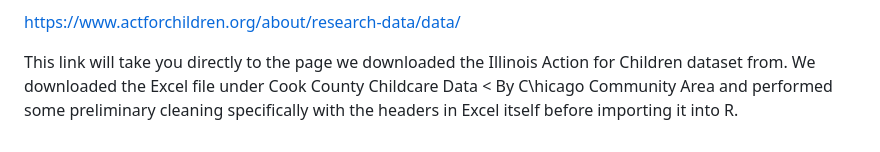
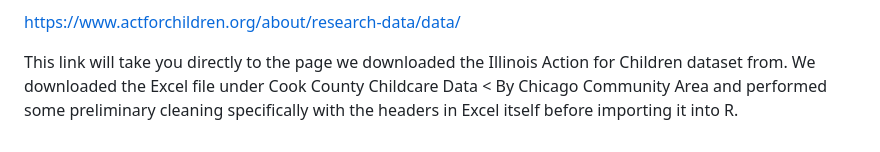
Before and after one commit to AzizMez/ML_Urban_Analysis_Grad, a Markdown page: README.md, the part around the change. Drawn GitHub-style.

```diff
--- a/README.md
+++ b/README.md
@@ -505,6 +505,6 @@ Health Atlas data from.
 
 This link will take you directly to the page we downloaded the Illinois
 Action for Children dataset from. We downloaded the Excel file under
-Cook County Childcare Data \< By C\hicago Community Area and performed
+Cook County Childcare Data \< By Chicago Community Area and performed
 some preliminary cleaning specifically with the headers in Excel itself
 before importing it into R.
```
